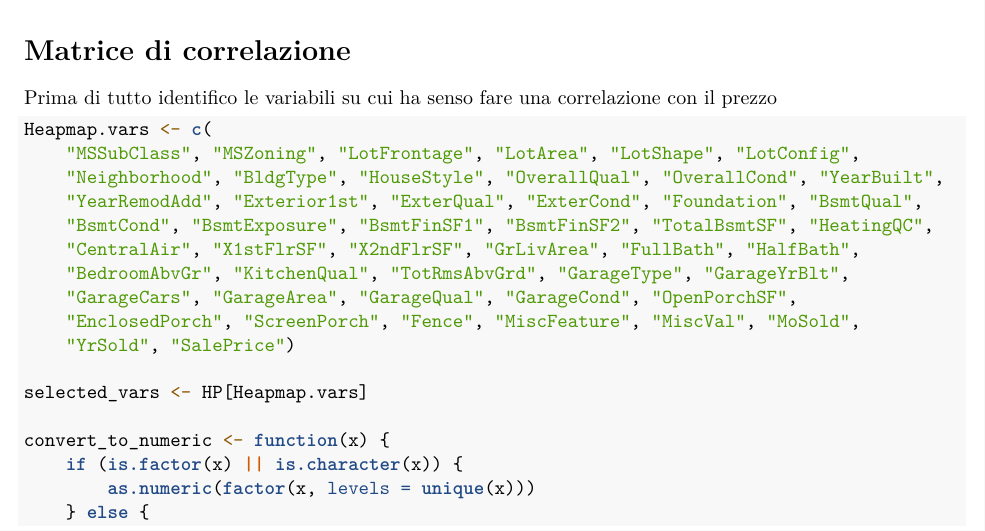
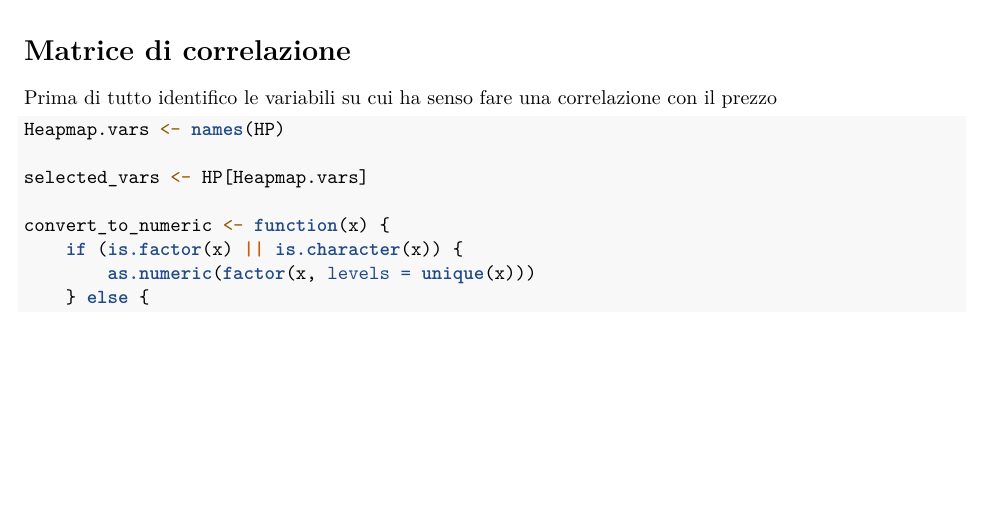
Before and after one commit to Urbani-Ludovico/ProgettoDataAnalytics, an R Markdown document (Project.Rmd): part of page 5 of 19 before the commit and part of page 5 of 21 after it, cut so that both start at the same text, the shorter picture padded with empty space. Rendered offline with R 4.5, knitr and Pandoc, then LaTeX, with nearby package versions; some code elsewhere in the file could not run offline; common packages that the code uses without loading them are loaded.

Commit message:
Takes all variable of dataset

````diff
--- a/Project.Rmd
+++ b/Project.Rmd
@@ -171,17 +171,7 @@ Si può dedurre che sono una piccola parte delle case vendute siano ville di lus
 
 Prima di tutto identifico le variabili su cui ha senso fare una correlazione con il prezzo
 ``` {r, warning = F}
-
-Heapmap.vars <- c(
-    "MSSubClass", "MSZoning", "LotFrontage", "LotArea", "LotShape", "LotConfig",
-    "Neighborhood", "BldgType", "HouseStyle", "OverallQual", "OverallCond", "YearBuilt",
-    "YearRemodAdd", "Exterior1st", "ExterQual", "ExterCond", "Foundation", "BsmtQual",
-    "BsmtCond", "BsmtExposure", "BsmtFinSF1", "BsmtFinSF2", "TotalBsmtSF", "HeatingQC",
-    "CentralAir", "X1stFlrSF", "X2ndFlrSF", "GrLivArea", "FullBath", "HalfBath",
-    "BedroomAbvGr", "KitchenQual", "TotRmsAbvGrd", "GarageType", "GarageYrBlt",
-    "GarageCars", "GarageArea", "GarageQual", "GarageCond", "OpenPorchSF",
-    "EnclosedPorch", "ScreenPorch", "Fence", "MiscFeature", "MiscVal", "MoSold",
-    "YrSold", "SalePrice")
+Heapmap.vars <- names(HP)
 
 selected_vars <- HP[Heapmap.vars]
 
````
